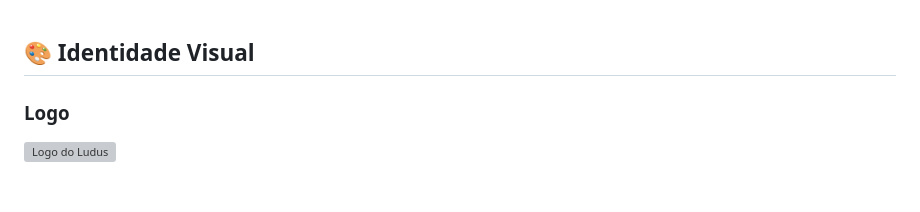
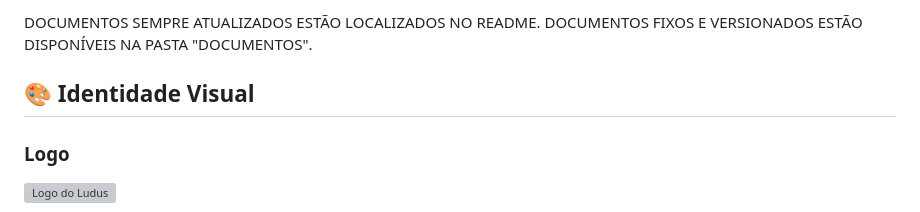
Before and after one commit to LarissaSCordeiro/Ludus, a Markdown page: README.md, the part around the change. GitHub-like rendering; blank space fills up the shorter version; grey boxes are pictures that could not be loaded.

```diff
--- a/README.md
+++ b/README.md
@@ -1,3 +1,5 @@
+DOCUMENTOS SEMPRE ATUALIZADOS ESTÃO LOCALIZADOS NO README. DOCUMENTOS FIXOS E VERSIONADOS ESTÃO DISPONÍVEIS NA PASTA "DOCUMENTOS".
+
 ## 🎨 Identidade Visual
 
 ### Logo
```
